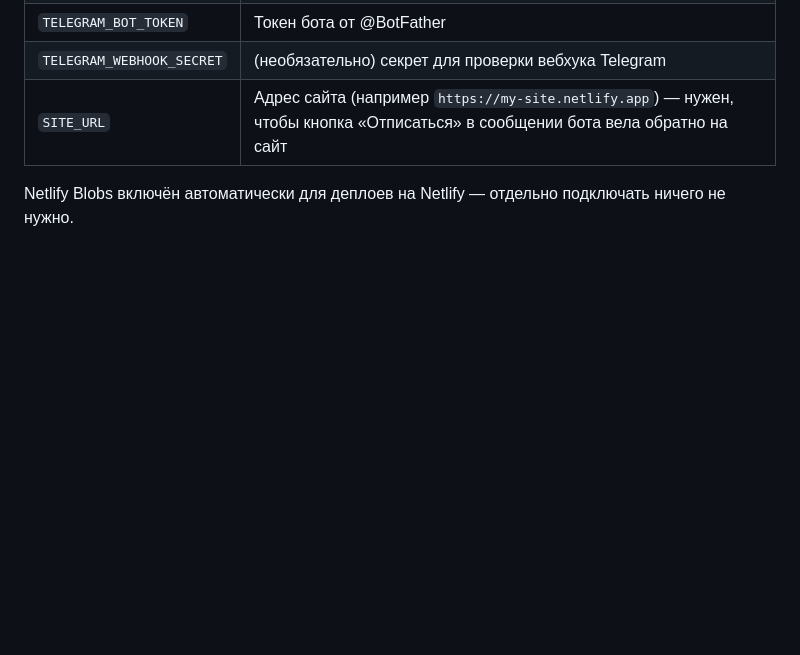
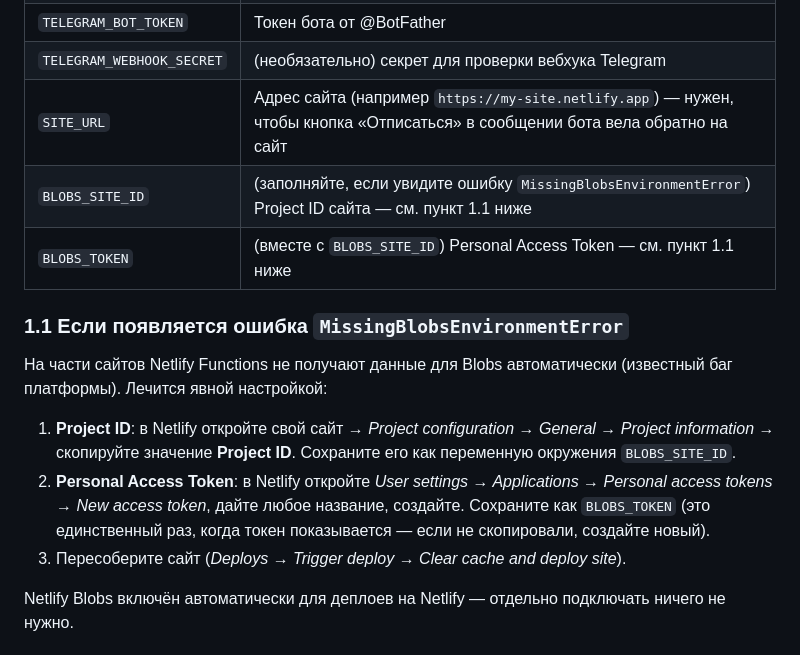
Before and after one commit to Vadim-Laskin/LaskinIV, a Markdown page: README.md, the part around the change. Rendered like a GitHub page; blank space fills up the shorter version.

```diff
--- a/README.md
+++ b/README.md
@@ -21,6 +21,24 @@ netlify/functions/ — серверная логика (Node.js, Netlify Functio
 | `TELEGRAM_BOT_TOKEN`     | Токен бота от @BotFather                                 |
 | `TELEGRAM_WEBHOOK_SECRET`| (необязательно) секрет для проверки вебхука Telegram      |
 | `SITE_URL`               | Адрес сайта (например `https://my-site.netlify.app`) — нужен, чтобы кнопка «Отписаться» в сообщении бота вела обратно на сайт |
+| `BLOBS_SITE_ID`          | (заполняйте, если увидите ошибку `MissingBlobsEnvironmentError`) Project ID сайта — см. пункт 1.1 ниже |
+| `BLOBS_TOKEN`            | (вместе с `BLOBS_SITE_ID`) Personal Access Token — см. пункт 1.1 ниже |
+
+### 1.1 Если появляется ошибка `MissingBlobsEnvironmentError`
+
+На части сайтов Netlify Functions не получают данные для Blobs
+автоматически (известный баг платформы). Лечится явной настройкой:
+
+1. **Project ID**: в Netlify откройте свой сайт → *Project configuration →
+   General → Project information* → скопируйте значение **Project ID**.
+   Сохраните его как переменную окружения `BLOBS_SITE_ID`.
+2. **Personal Access Token**: в Netlify откройте *User settings →
+   Applications → Personal access tokens → New access token*, дайте
+   любое название, создайте. Сохраните как `BLOBS_TOKEN`
+   (это единственный раз, когда токен показывается — если не скопировали,
+   создайте новый).
+3. Пересоберите сайт (*Deploys → Trigger deploy → Clear cache and deploy
+   site*).
 
 Netlify Blobs включён автоматически для деплоев на Netlify — отдельно
 подключать ничего не нужно.
```
